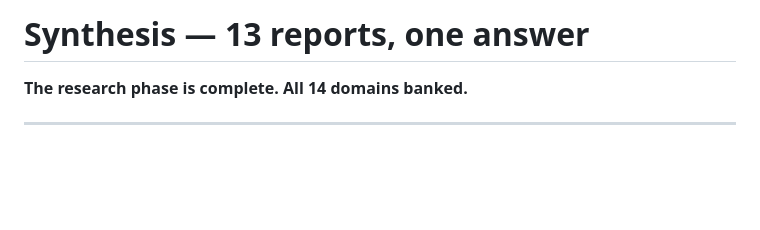
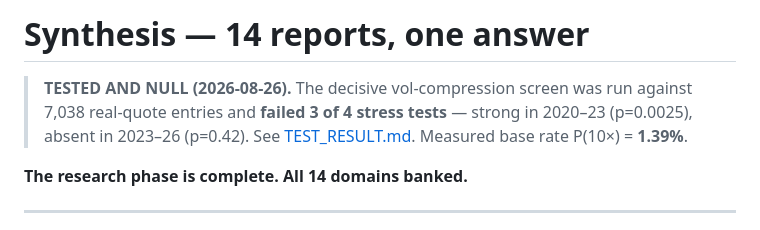
Before and after one commit to smajmudar3-stack/index-daytrading-research, a Markdown page: 07_research_bank/synthesis/SYNTHESIS.md, the part around the change. GitHub-like rendering; blank space fills up the shorter version.

```diff
--- a/07_research_bank/synthesis/SYNTHESIS.md
+++ b/07_research_bank/synthesis/SYNTHESIS.md
@@ -1,4 +1,9 @@
-# Synthesis — 13 reports, one answer
+# Synthesis — 14 reports, one answer
+
+> **TESTED AND NULL (2026-08-26).** The decisive vol-compression screen was run
+> against 7,038 real-quote entries and **failed 3 of 4 stress tests** — strong in
+> 2020–23 (p=0.0025), absent in 2023–26 (p=0.42). See
+> [TEST_RESULT.md](TEST_RESULT.md). Measured base rate P(10×) = **1.39%**.
 
 **The research phase is complete. All 14 domains banked.**
 
```
Also changed, not shown: 07_research_bank/synthesis/TEST_RESULT.md (added, +76 -0 lines).
